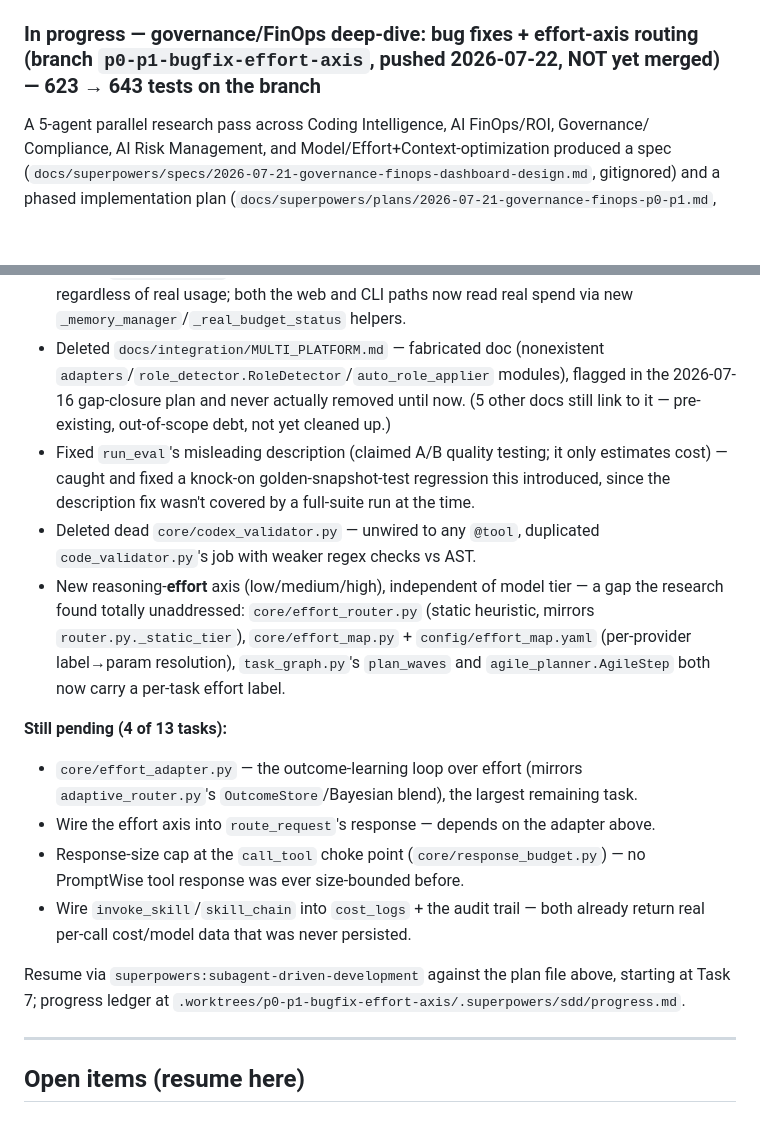
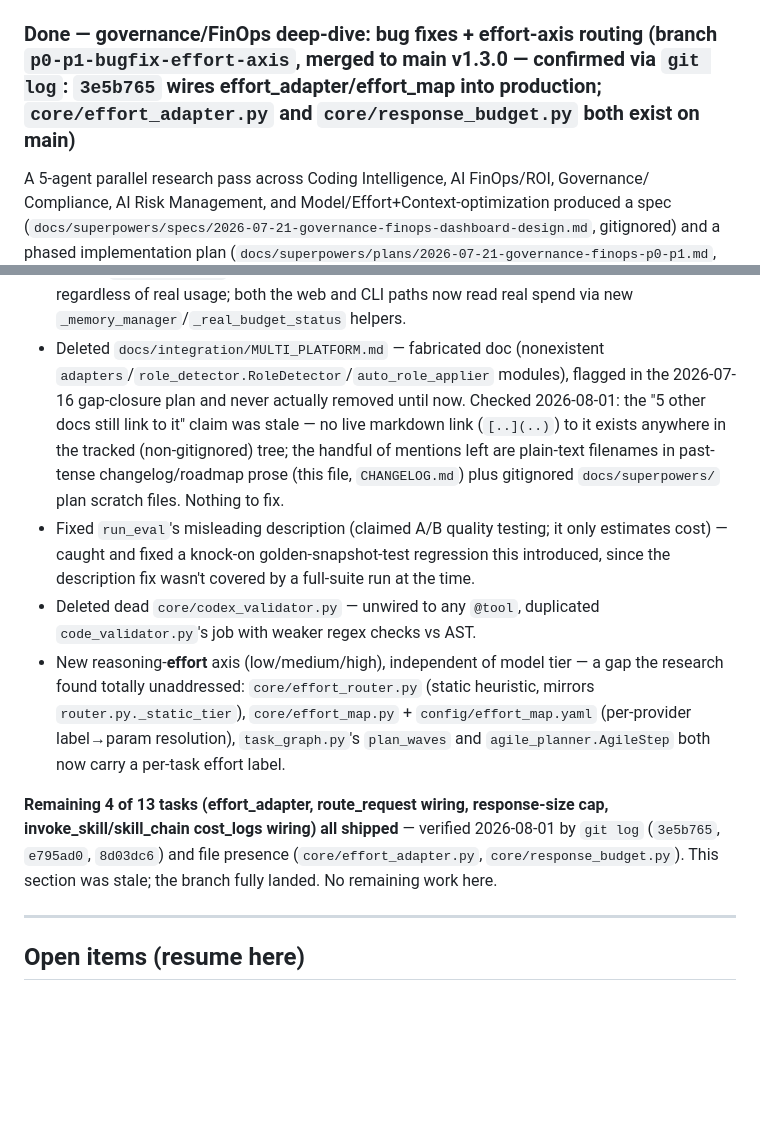
Before and after one commit to u2anilgit/PromptWise, a Markdown page: docs/ROADMAP.md, 2 parts joined by grey strips. Drawn GitHub-style; blank space fills up the shorter version.

Commit message:
docs(roadmap): correct two stale entries after re-verifying against code
Effort-axis "4 of 13 tasks still pending" table was stale -- git log
confirms effort_adapter/response_budget/route_request wiring/skill-cost
logging all shipped (v1.3.0). "5 docs still link to deleted
MULTI_PLATFORM.md" was also stale -- no live markdown link to it exists
anywhere in the tracked, non-gitignored tree.

```diff
--- a/docs/ROADMAP.md
+++ b/docs/ROADMAP.md
@@ -221,7 +221,7 @@ Detail: `PHASE17_ROADMAP.md`.
   replaced with formatted stat tiles (progress bar, badges, placeholders) reusing the
   existing `viewModel.ts` data shapes.
 
-### In progress — governance/FinOps deep-dive: bug fixes + effort-axis routing (branch `p0-p1-bugfix-effort-axis`, pushed 2026-07-22, NOT yet merged) — 623 → 643 tests on the branch
+### Done — governance/FinOps deep-dive: bug fixes + effort-axis routing (branch `p0-p1-bugfix-effort-axis`, merged to main v1.3.0 — confirmed via `git log`: `3e5b765` wires effort_adapter/effort_map into production; `core/effort_adapter.py` and `core/response_budget.py` both exist on main)
 A 5-agent parallel research pass across Coding Intelligence, AI FinOps/ROI, Governance/
 Compliance, AI Risk Management, and Model/Effort+Context-optimization produced a spec
 (`docs/superpowers/specs/2026-07-21-governance-finops-dashboard-design.md`, gitignored)
@@ -239,8 +239,11 @@ dashboard) and P3 (competitive-depth features) are separate follow-on plans, not
   paths now read real spend via new `_memory_manager`/`_real_budget_status` helpers.
 - Deleted `docs/integration/MULTI_PLATFORM.md` — fabricated doc (nonexistent
   `adapters`/`role_detector.RoleDetector`/`auto_role_applier` modules), flagged in the
-  2026-07-16 gap-closure plan and never actually removed until now. (5 other docs still
-  link to it — pre-existing, out-of-scope debt, not yet cleaned up.)
+  2026-07-16 gap-closure plan and never actually removed until now. Checked 2026-08-01:
+  the "5 other docs still link to it" claim was stale — no live markdown link (`[..](..)`)
+  to it exists anywhere in the tracked (non-gitignored) tree; the handful of mentions
+  left are plain-text filenames in past-tense changelog/roadmap prose (this file,
+  `CHANGELOG.md`) plus gitignored `docs/superpowers/` plan scratch files. Nothing to fix.
 - Fixed `run_eval`'s misleading description (claimed A/B quality testing; it only
   estimates cost) — caught and fixed a knock-on golden-snapshot-test regression this
   introduced, since the description fix wasn't covered by a full-suite run at the time.
@@ -252,18 +255,11 @@ dashboard) and P3 (competitive-depth features) are separate follow-on plans, not
   (per-provider label→param resolution), `task_graph.py`'s `plan_waves` and
   `agile_planner.AgileStep` both now carry a per-task effort label.
 
-**Still pending (4 of 13 tasks):**
-- `core/effort_adapter.py` — the outcome-learning loop over effort (mirrors
-  `adaptive_router.py`'s `OutcomeStore`/Bayesian blend), the largest remaining task.
-- Wire the effort axis into `route_request`'s response — depends on the adapter above.
-- Response-size cap at the `call_tool` choke point (`core/response_budget.py`) — no
-  PromptWise tool response was ever size-bounded before.
-- Wire `invoke_skill`/`skill_chain` into `cost_logs` + the audit trail — both already
-  return real per-call cost/model data that was never persisted.
-
-Resume via `superpowers:subagent-driven-development` against the plan file above,
-starting at Task 7; progress ledger at
-`.worktrees/p0-p1-bugfix-effort-axis/.superpowers/sdd/progress.md`.
+**Remaining 4 of 13 tasks (effort_adapter, route_request wiring, response-size cap,
+invoke_skill/skill_chain cost_logs wiring) all shipped** — verified 2026-08-01 by
+`git log` (`3e5b765`, `e795ad0`, `8d03dc6`) and file presence
+(`core/effort_adapter.py`, `core/response_budget.py`). This section was stale; the
+branch fully landed. No remaining work here.
 
 ---
 
```
